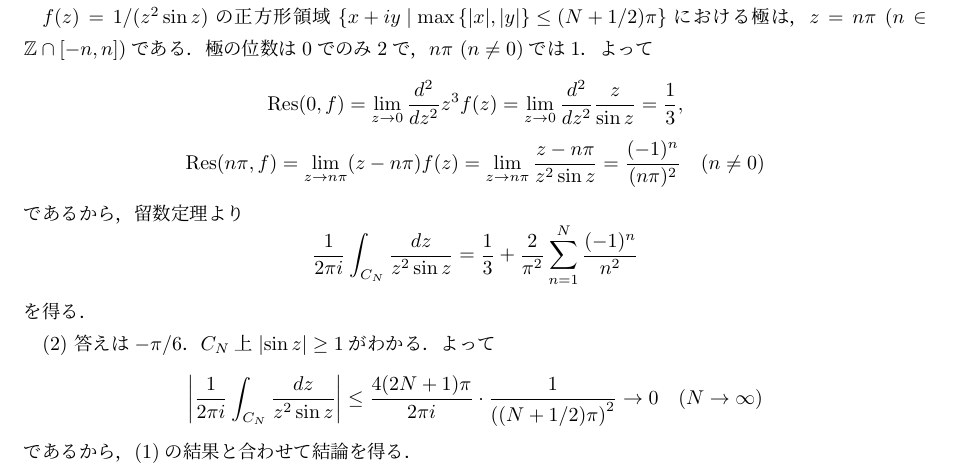
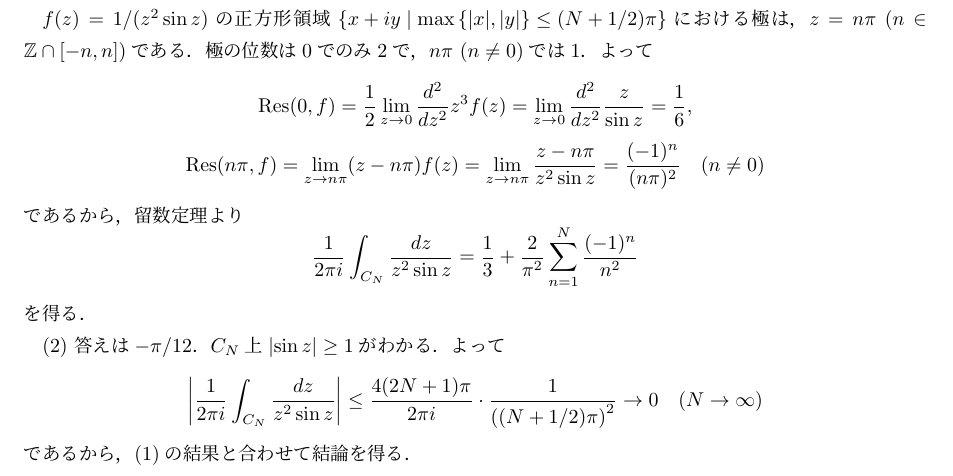
Before and after one commit to takj-unci/inshi_titech, a LaTeX document (titech_inshi.tex): part of page 41 of 48, cut so that both start at the same text. The pictures show the PDF file titech_inshi.pdf that the author committed with the source.

Commit message:
no comment

```diff
--- a/titech_inshi.tex
+++ b/titech_inshi.tex
@@ -1812,7 +1812,7 @@ $\varepsilon>0$とする．(1)より，ある$\delta>0$が存在して，
 \subsubsection*{[8]}
 $f(z)=1/(z^2\sin z)$の正方形領域$\qty{x+iy\mid \max\qty{\abs{x},\abs{y}}\leq (N+1/2)\pi}$における極は，$z=n\pi\ (n\in \Zset\cap\qty[-n,n])$である．極の位数は$0$でのみ$2$で，$n\pi\ (n\neq0)$では$1$．よって
 \begin{equation}
-    \Residue(0,f)=\lim_{z\to0}\frac{d^2}{dz^2}z^3f(z)=\lim_{z\to0}\frac{d^2}{dz^2}\frac{z}{\sin z}=\frac{1}{3},
+    \Residue(0,f)=\frac{1}{2}\lim_{z\to0}\frac{d^2}{dz^2}z^3f(z)=\lim_{z\to0}\frac{d^2}{dz^2}\frac{z}{\sin z}=\frac{1}{6},
 \end{equation}
 \begin{equation}
     \Res(n\pi,f)=\lim_{z\to n\pi}(z-n\pi)f(z)=\lim_{z\to n\pi}\frac{z-n\pi}{z^2\sin z}=\frac{(-1)^n}{(n\pi)^2}\quad (n\neq0)
@@ -1823,7 +1823,7 @@ $f(z)=1/(z^2\sin z)$の正方形領域$\qty{x+iy\mid \max\qty{\abs{x},\abs{y}}\l
 \end{equation}
 を得る．
 
-(2) 答えは$-\pi/6$．$C_N$上$\abs{\sin z}\geq 1$がわかる．よって
+(2) 答えは$-\pi/12$．$C_N$上$\abs{\sin z}\geq 1$がわかる．よって
 \begin{equation}
     \abs{\frac{1}{2\pi i}\int_{C_N}\frac{dz}{z^2\sin z}}\leq \frac{4(2N+1)\pi}{2\pi i}\cdot \frac{1}{\qty(\qty(N+1/2)\pi)^2}\to0\quad (N\to\infty)
 \end{equation}
```
Also changed, not shown: titech_inshi.pdf.
